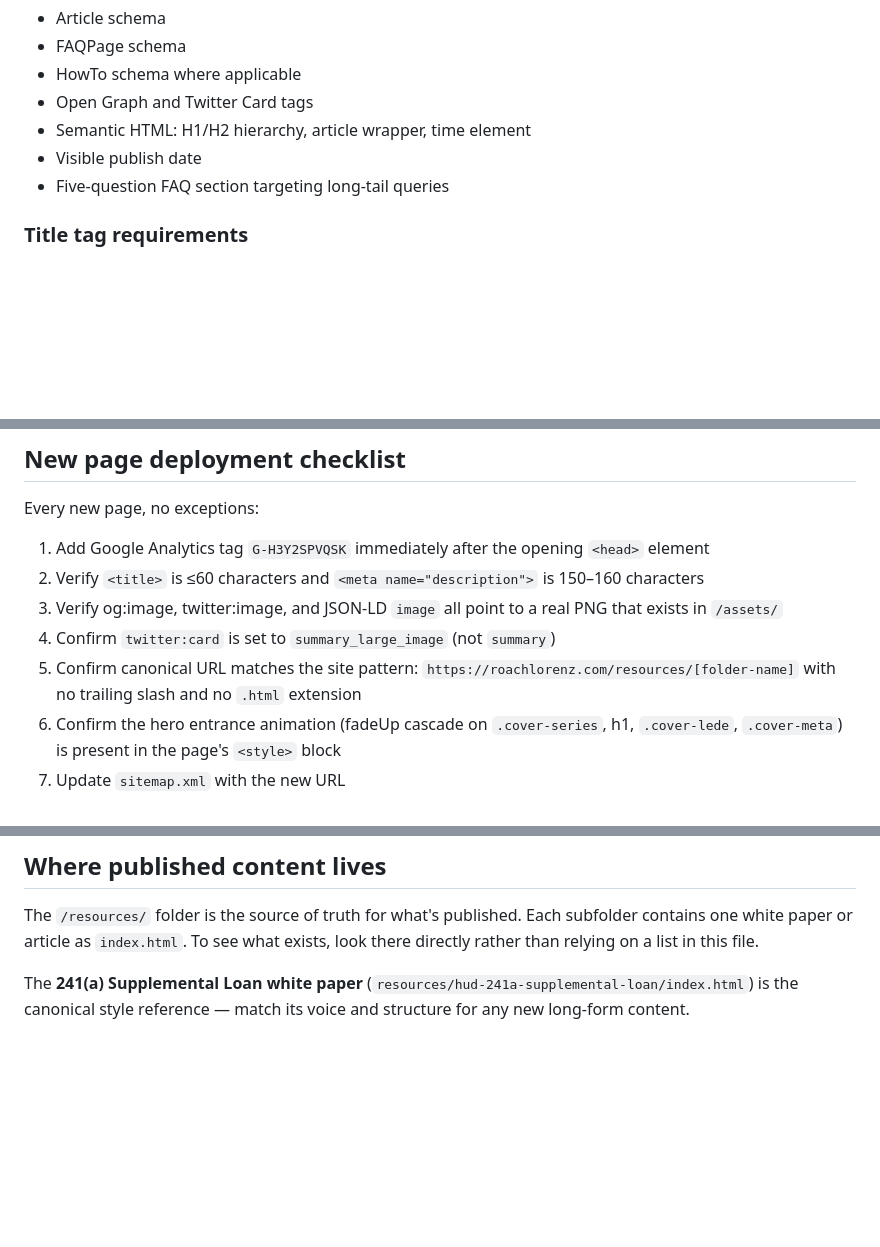
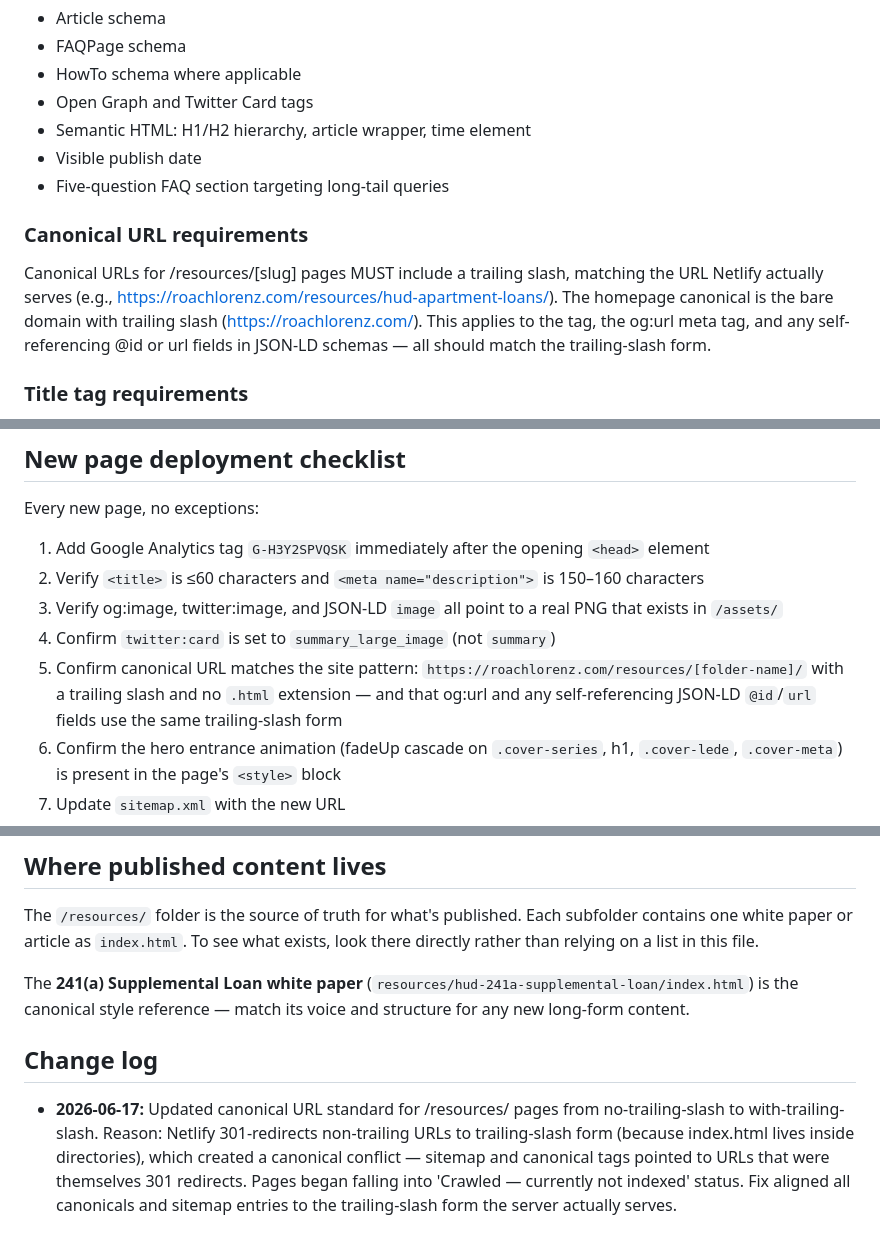
Before and after one commit to blorenz0218/roach-lorenz, a Markdown page: CLAUDE.md, 3 parts joined by grey strips. Rendered like a GitHub page; blank space fills up the shorter version.

Commit message:
Update CLAUDE.md canonical URL standard to with-trailing-slash for /resources/ pages, matching server behavior
Co-Authored-By: Claude Opus 4.8 <noreply@anthropic.com>

```diff
--- a/CLAUDE.md
+++ b/CLAUDE.md
@@ -106,6 +106,10 @@ Every page ships with:
 - Visible publish date
 - Five-question FAQ section targeting long-tail queries
 
+### Canonical URL requirements
+
+Canonical URLs for /resources/[slug] pages MUST include a trailing slash, matching the URL Netlify actually serves (e.g., https://roachlorenz.com/resources/hud-apartment-loans/). The homepage canonical is the bare domain with trailing slash (https://roachlorenz.com/). This applies to the <link rel='canonical'> tag, the og:url meta tag, and any self-referencing @id or url fields in JSON-LD schemas — all should match the trailing-slash form.
+
 ### Title tag requirements
 
 - Keep titles **60 characters or fewer** (Google truncates in SERPs beyond this)
@@ -157,7 +161,7 @@ Every new page, no exceptions:
 2. Verify `<title>` is ≤60 characters and `<meta name="description">` is 150–160 characters
 3. Verify og:image, twitter:image, and JSON-LD `image` all point to a real PNG that exists in `/assets/`
 4. Confirm `twitter:card` is set to `summary_large_image` (not `summary`)
-5. Confirm canonical URL matches the site pattern: `https://roachlorenz.com/resources/[folder-name]` with no trailing slash and no `.html` extension
+5. Confirm canonical URL matches the site pattern: `https://roachlorenz.com/resources/[folder-name]/` with a trailing slash and no `.html` extension — and that og:url and any self-referencing JSON-LD `@id`/`url` fields use the same trailing-slash form
 6. Confirm the hero entrance animation (fadeUp cascade on `.cover-series`, h1, `.cover-lede`, `.cover-meta`) is present in the page's `<style>` block
 7. Update `sitemap.xml` with the new URL
 8. Push all updated files to GitHub
@@ -174,3 +178,7 @@ Every new page, no exceptions:
 The `/resources/` folder is the source of truth for what's published. Each subfolder contains one white paper or article as `index.html`. To see what exists, look there directly rather than relying on a list in this file.
 
 The **241(a) Supplemental Loan white paper** (`resources/hud-241a-supplemental-loan/index.html`) is the canonical style reference — match its voice and structure for any new long-form content.
+
+## Change log
+
+- **2026-06-17:** Updated canonical URL standard for /resources/ pages from no-trailing-slash to with-trailing-slash. Reason: Netlify 301-redirects non-trailing URLs to trailing-slash form (because index.html lives inside directories), which created a canonical conflict — sitemap and canonical tags pointed to URLs that were themselves 301 redirects. Pages began falling into 'Crawled — currently not indexed' status. Fix aligned all canonicals and sitemap entries to the trailing-slash form the server actually serves.
```
